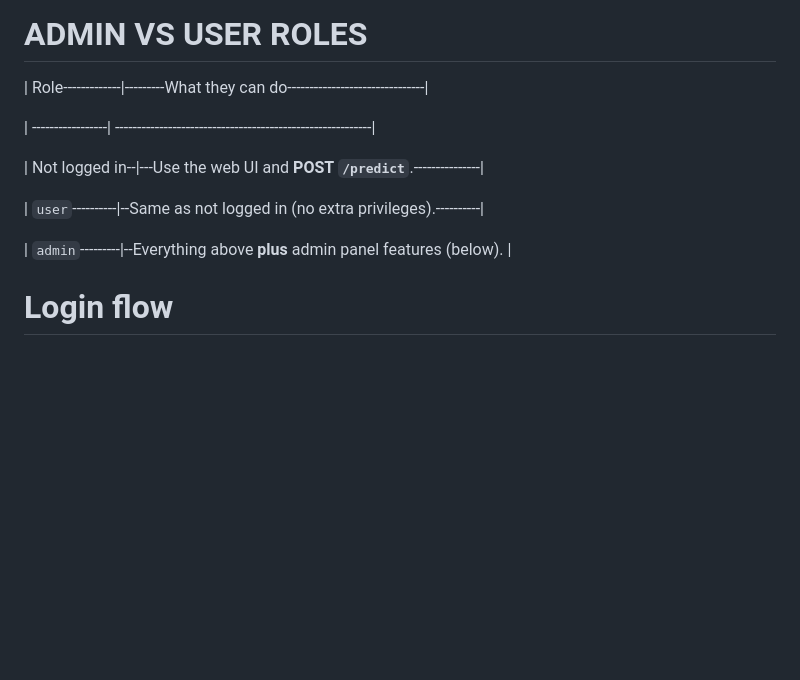
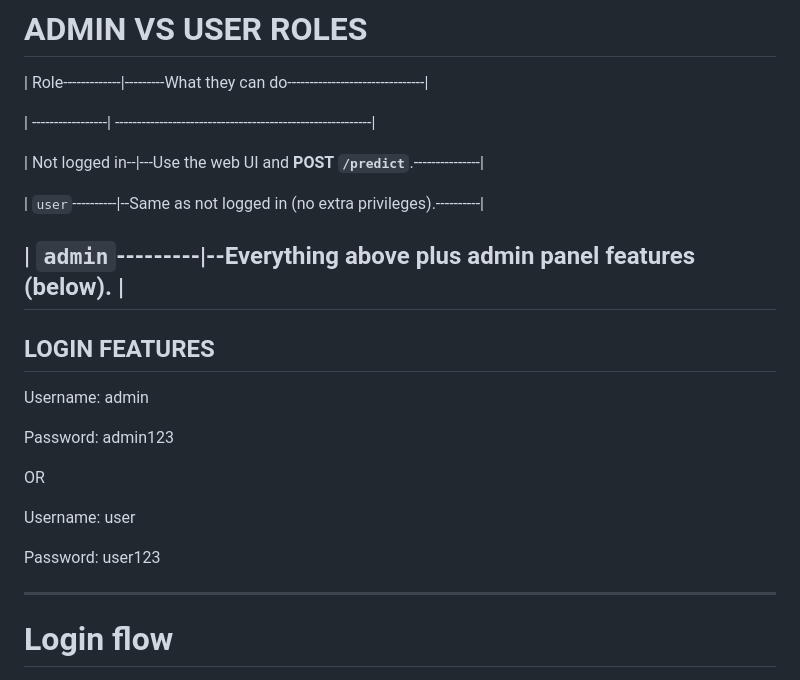
Before and after one commit to StephanieJohansson/Wine_Quality_API, a Markdown page: README.md, the part around the change. GitHub-like rendering; blank space fills up the shorter version.

Commit message:
Update README with login features and credentials
Added login credentials and flow details to README.

```diff
--- a/README.md
+++ b/README.md
@@ -41,7 +41,21 @@ Predict wine quality (`low`, `medium`, `high`) from 11 chemical variables such a
 | `user`----------|--Same as not logged in (no extra privileges).----------|
 
 | `admin`---------|--Everything above **plus** admin panel features (below). |
+---------------------------------------------------------------------------------------------------------------------------------------------------------------------------------------------------------------
 
+## LOGIN FEATURES
+
+Username: admin
+
+Password: admin123
+
+OR
+
+Username: user
+
+Password: user123
+
+--------------------------------------------------------------------------------------------------------------------------------------------------------------------------------------------------------------------
 
 # Login flow
 
```
